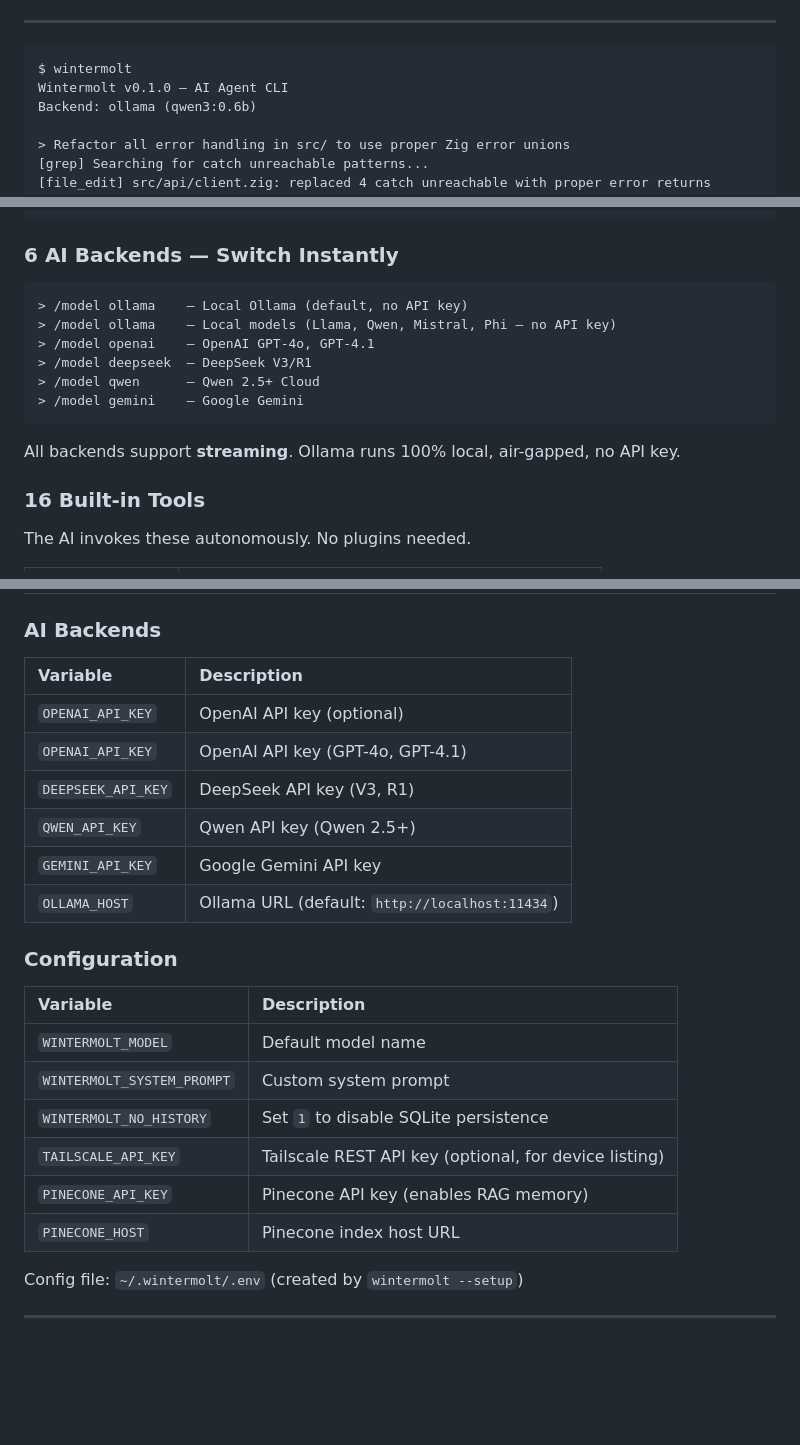
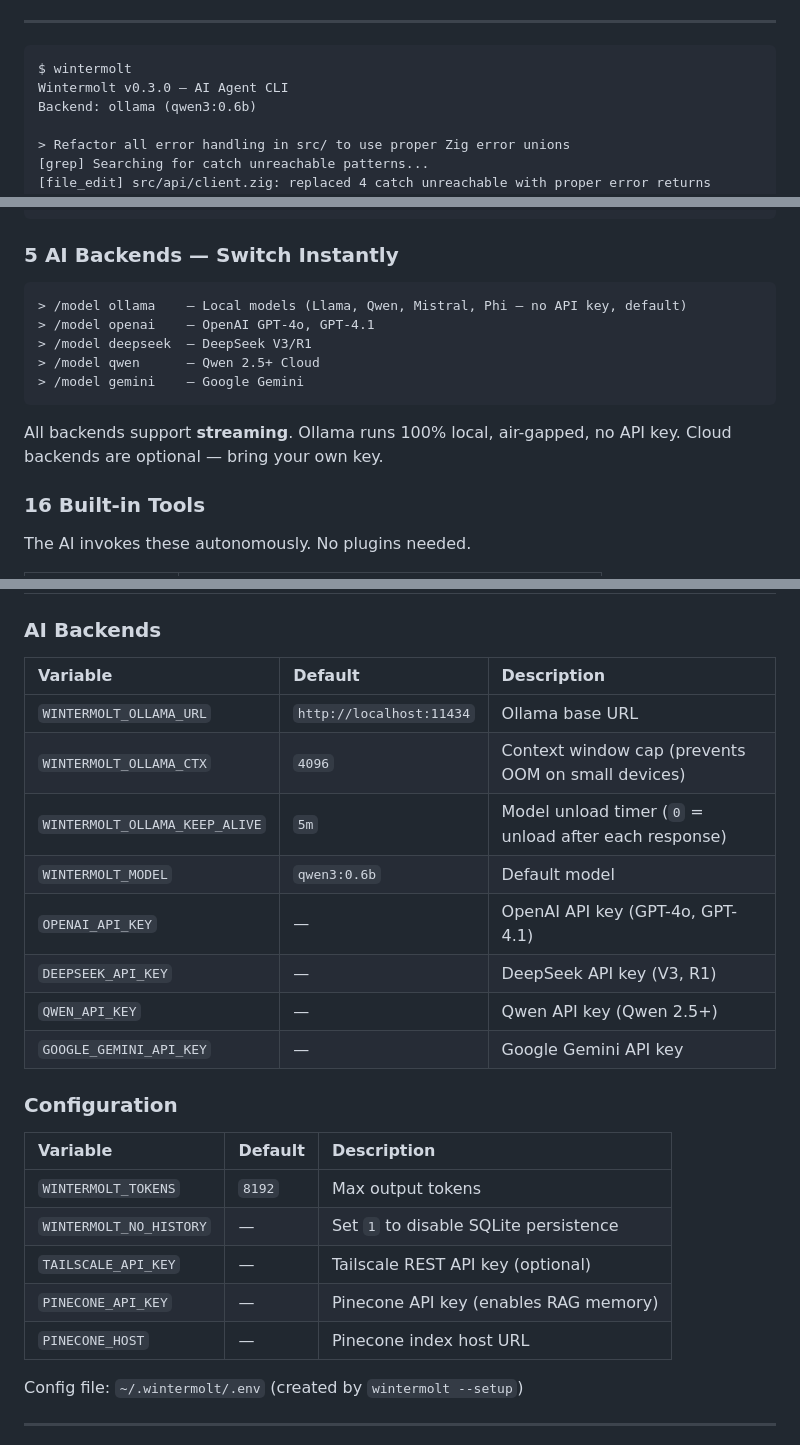
Before and after one commit to lupin4/wintermolt, a Markdown page: README.md, 3 parts joined by grey strips. GitHub-like rendering; blank space fills up the shorter version.

Commit message:
Update README and docs for v0.3.0 Ollama-first release
- Version bump to v0.3.0 in demo output
- 5 backends (was 6, Claude removed)
- Remove duplicate /model ollama line
- Add WINTERMOLT_OLLAMA_CTX and WINTERMOLT_OLLAMA_KEEP_ALIVE to env table
- Default model shown as qwen3:0.6b throughout
- Fix AI Backends table (remove ANTHROPIC, add defaults column)
- Clean up architecture section (client.zig marked legacy)

Co-Authored-By: Claude Opus 4.6 (1M context) <noreply@anthropic.com>

````diff
--- a/README.md
+++ b/README.md
@@ -24,7 +24,7 @@
 
 ```
 $ wintermolt
-Wintermolt v0.1.0 — AI Agent CLI
+Wintermolt v0.3.0 — AI Agent CLI
 Backend: ollama (qwen3:0.6b)
 
 > Refactor all error handling in src/ to use proper Zig error unions
@@ -123,18 +123,17 @@ Wintermolt doesn't just answer questions — it **plans and executes multi-step
 Fixed 5 vulnerabilities: 2 SQL injection, 2 XSS, 1 path traversal. All tests pass.
 ```
 
-### 6 AI Backends — Switch Instantly
+### 5 AI Backends — Switch Instantly
 
 ```
-> /model ollama    — Local Ollama (default, no API key)
-> /model ollama    — Local models (Llama, Qwen, Mistral, Phi — no API key)
+> /model ollama    — Local models (Llama, Qwen, Mistral, Phi — no API key, default)
 > /model openai    — OpenAI GPT-4o, GPT-4.1
 > /model deepseek  — DeepSeek V3/R1
 > /model qwen      — Qwen 2.5+ Cloud
 > /model gemini    — Google Gemini
 ```
 
-All backends support **streaming**. Ollama runs 100% local, air-gapped, no API key.
+All backends support **streaming**. Ollama runs 100% local, air-gapped, no API key. Cloud backends are optional — bring your own key.
 
 ### 16 Built-in Tools
 
@@ -482,25 +481,26 @@ wintermolt (3 MB arm64 binary)
 
 ### AI Backends
 
-| Variable | Description |
-|:---------|:------------|
-| `OPENAI_API_KEY` | OpenAI API key (optional) |
-| `OPENAI_API_KEY` | OpenAI API key (GPT-4o, GPT-4.1) |
-| `DEEPSEEK_API_KEY` | DeepSeek API key (V3, R1) |
-| `QWEN_API_KEY` | Qwen API key (Qwen 2.5+) |
-| `GEMINI_API_KEY` | Google Gemini API key |
-| `OLLAMA_HOST` | Ollama URL (default: `http://localhost:11434`) |
+| Variable | Default | Description |
+|:---------|:--------|:------------|
+| `WINTERMOLT_OLLAMA_URL` | `http://localhost:11434` | Ollama base URL |
+| `WINTERMOLT_OLLAMA_CTX` | `4096` | Context window cap (prevents OOM on small devices) |
+| `WINTERMOLT_OLLAMA_KEEP_ALIVE` | `5m` | Model unload timer (`0` = unload after each response) |
+| `WINTERMOLT_MODEL` | `qwen3:0.6b` | Default model |
+| `OPENAI_API_KEY` | — | OpenAI API key (GPT-4o, GPT-4.1) |
+| `DEEPSEEK_API_KEY` | — | DeepSeek API key (V3, R1) |
+| `QWEN_API_KEY` | — | Qwen API key (Qwen 2.5+) |
+| `GOOGLE_GEMINI_API_KEY` | — | Google Gemini API key |
 
 ### Configuration
 
-| Variable | Description |
-|:---------|:------------|
-| `WINTERMOLT_MODEL` | Default model name |
-| `WINTERMOLT_SYSTEM_PROMPT` | Custom system prompt |
-| `WINTERMOLT_NO_HISTORY` | Set `1` to disable SQLite persistence |
-| `TAILSCALE_API_KEY` | Tailscale REST API key (optional, for device listing) |
-| `PINECONE_API_KEY` | Pinecone API key (enables RAG memory) |
-| `PINECONE_HOST` | Pinecone index host URL |
+| Variable | Default | Description |
+|:---------|:--------|:------------|
+| `WINTERMOLT_TOKENS` | `8192` | Max output tokens |
+| `WINTERMOLT_NO_HISTORY` | — | Set `1` to disable SQLite persistence |
+| `TAILSCALE_API_KEY` | — | Tailscale REST API key (optional) |
+| `PINECONE_API_KEY` | — | Pinecone API key (enables RAG memory) |
+| `PINECONE_HOST` | — | Pinecone index host URL |
 
 Config file: `~/.wintermolt/.env` (created by `wintermolt --setup`)
 
````
Also changed, not shown: other parts of README.md (+2 -2 lines).
